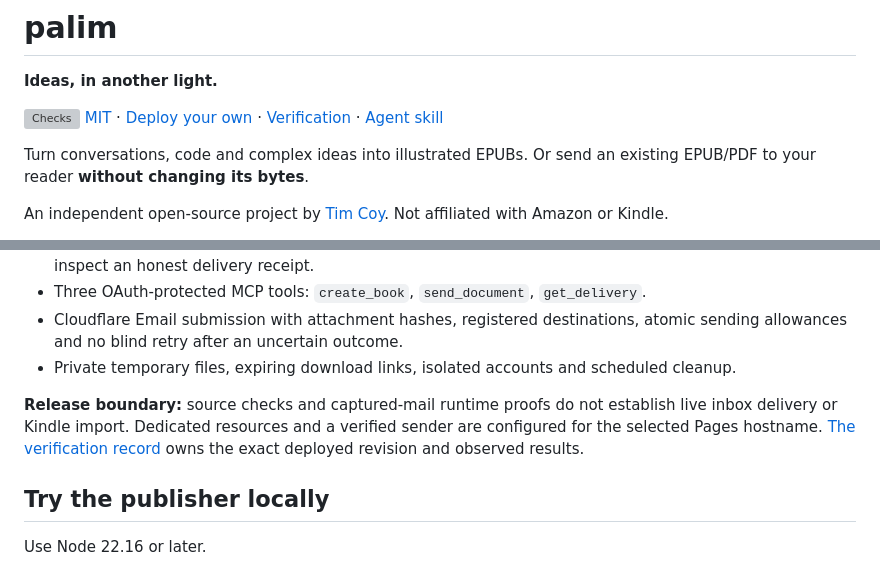
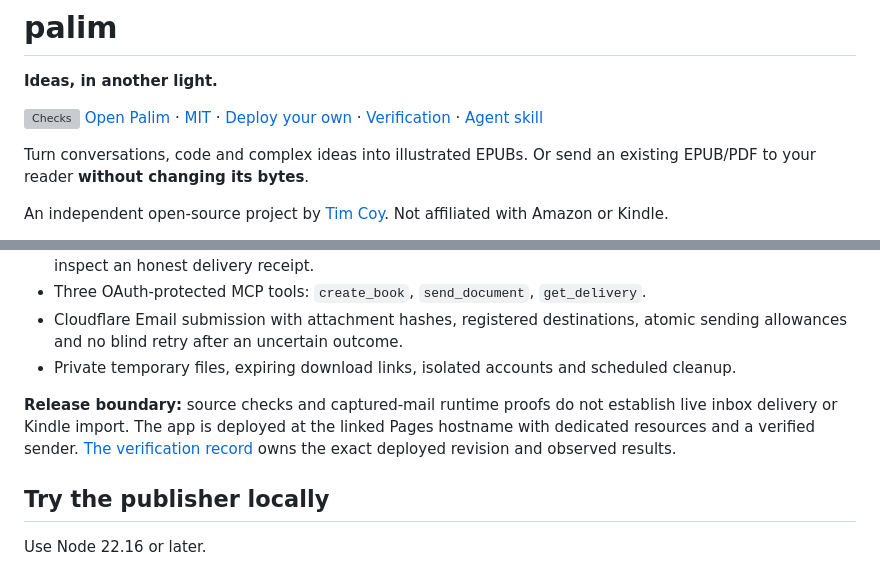
Before and after one commit to timc0y/palim, a Markdown page: README.md, 2 parts joined by grey strips. Rendered like a GitHub page; grey boxes are pictures that could not be loaded.

Commit message:
Record exact live deployment and production acceptance boundaries

```diff
--- a/README.md
+++ b/README.md
@@ -3,7 +3,7 @@
 **Ideas, in another light.**
 
 [![Checks](https://github.com/timc0y/palim/actions/workflows/checks.yml/badge.svg)](https://github.com/timc0y/palim/actions/workflows/checks.yml)
-[MIT](LICENSE) · [Deploy your own](docs/deployment.md) · [Verification](docs/verification.md) · [Agent skill](skills/palim/SKILL.md)
+[Open Palim](https://palim-timc0y.pages.dev) · [MIT](LICENSE) · [Deploy your own](docs/deployment.md) · [Verification](docs/verification.md) · [Agent skill](skills/palim/SKILL.md)
 
 Turn conversations, code and complex ideas into illustrated EPUBs. Or send an existing EPUB/PDF to your reader **without changing its bytes**.
 
@@ -17,7 +17,7 @@ An independent open-source project by [Tim Coy](https://timcoy.uk). Not affiliat
 - Cloudflare Email submission with attachment hashes, registered destinations, atomic sending allowances and no blind retry after an uncertain outcome.
 - Private temporary files, expiring download links, isolated accounts and scheduled cleanup.
 
-**Release boundary:** source checks and captured-mail runtime proofs do not establish live inbox delivery or Kindle import. Dedicated resources and a verified sender are configured for the selected Pages hostname. [The verification record](docs/verification.md) owns the exact deployed revision and observed results.
+**Release boundary:** source checks and captured-mail runtime proofs do not establish live inbox delivery or Kindle import. The app is deployed at the linked Pages hostname with dedicated resources and a verified sender. [The verification record](docs/verification.md) owns the exact deployed revision and observed results.
 
 ## Try the publisher locally
 
```
Also changed, not shown: docs/verification.md (+11 -1 lines).
